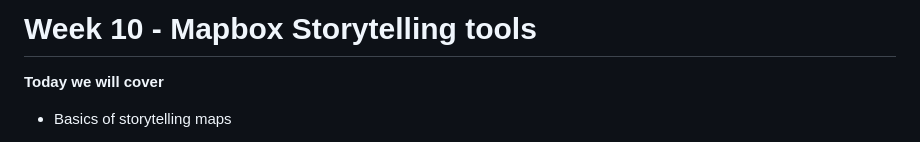
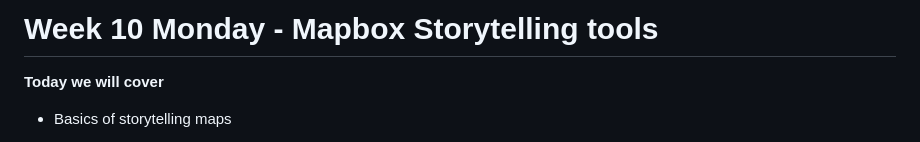
Before and after one commit to iamwfx/crs_3850_5850_mapping_countermapping, a Markdown page: Fall_2023/Week10_mon_storymaps/README.md, the part around the change. Rendered like a GitHub page.

```diff
--- a/Fall_2023/Week10_mon_storymaps/README.md
+++ b/Fall_2023/Week10_mon_storymaps/README.md
@@ -1,5 +1,5 @@
 
-# Week 10 - Mapbox Storytelling tools
+# Week 10 Monday - Mapbox Storytelling tools
 
 **Today we will cover**
 
```
